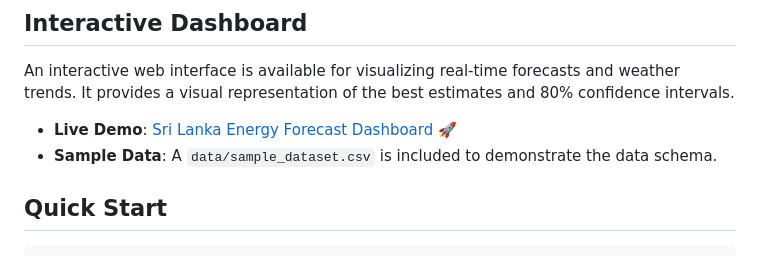
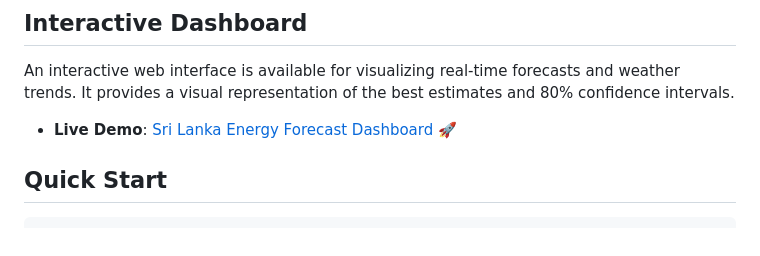
Before and after one commit to deeps-pixel/Sri-Lanka-Renewable-Energy-Forecast, a Markdown page: README.md, the part around the change. Drawn GitHub-style.

Commit message:
Final cleanup: Update README and remove sample data

```diff
--- a/README.md
+++ b/README.md
@@ -83,7 +83,6 @@ Temperature and rainfall being most important confirms that Sri Lanka's renewabl
 An interactive web interface is available for visualizing real-time forecasts and weather trends. It provides a visual representation of the best estimates and 80% confidence intervals.
 
 - **Live Demo**: [Sri Lanka Energy Forecast Dashboard](https://huggingface.co/spaces/deeps-pixel/sri-lanka-energy-forecast) 🚀
-- **Sample Data**: A `data/sample_dataset.csv` is included to demonstrate the data schema.
 
 ## Quick Start
 
```
